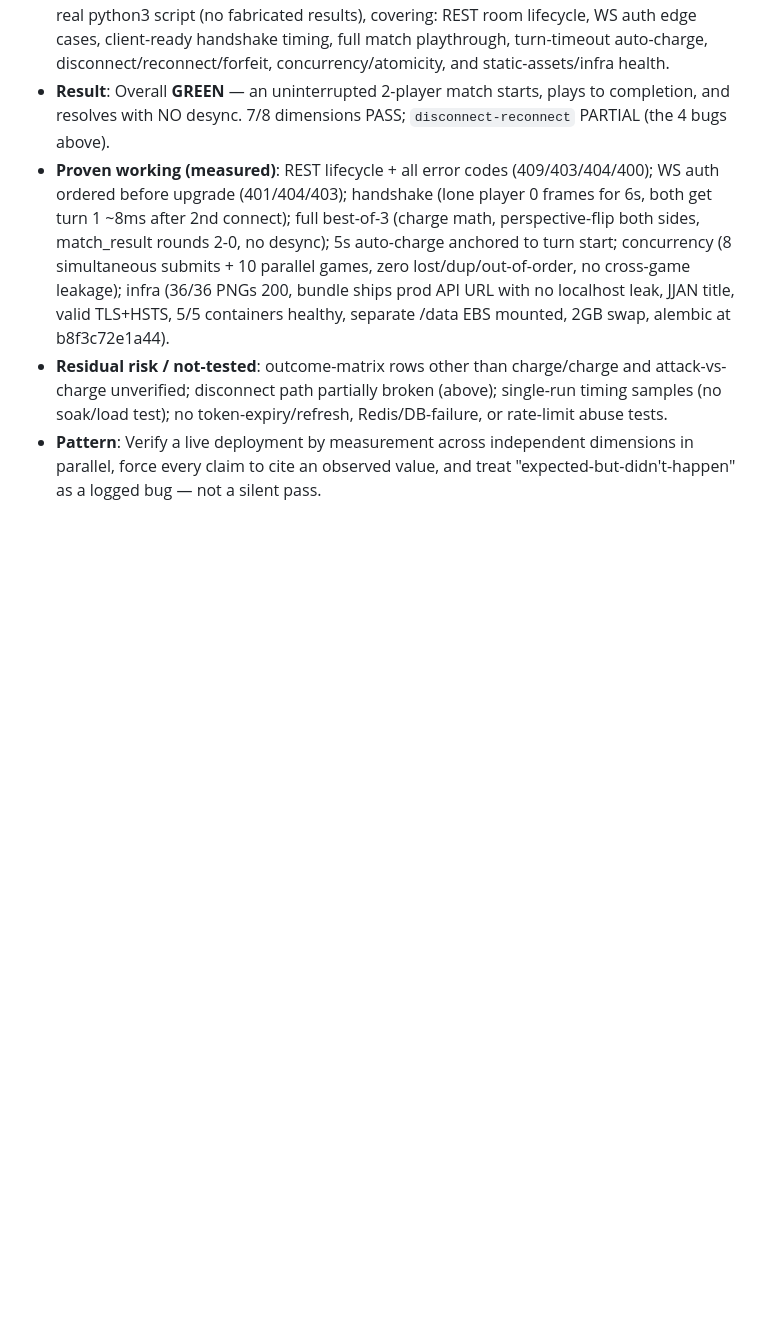
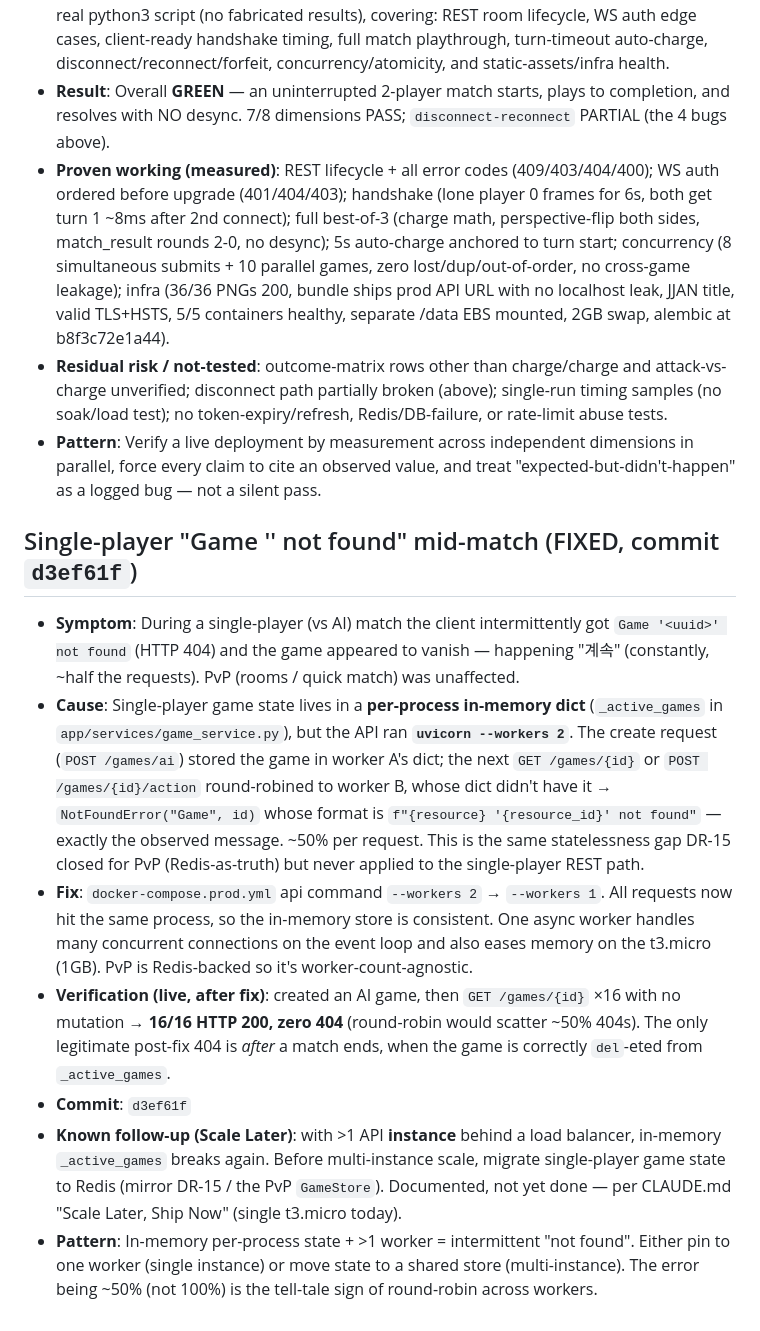
Before and after one commit to Daeseon-AI-Factory/ki-clash, a Markdown page: docs/troubleshooting.md, the part around the change. Drawn GitHub-style; blank space fills up the shorter version.

Commit message:
docs: log single-player Game-not-found fix (2 workers + in-memory state)

```diff
--- a/docs/troubleshooting.md
+++ b/docs/troubleshooting.md
@@ -157,3 +157,13 @@ Format per entry: **Symptom / Cause / Fix / Commit / Pattern**.
 - **Proven working (measured)**: REST lifecycle + all error codes (409/403/404/400); WS auth ordered before upgrade (401/404/403); handshake (lone player 0 frames for 6s, both get turn 1 ~8ms after 2nd connect); full best-of-3 (charge math, perspective-flip both sides, match_result rounds 2-0, no desync); 5s auto-charge anchored to turn start; concurrency (8 simultaneous submits + 10 parallel games, zero lost/dup/out-of-order, no cross-game leakage); infra (36/36 PNGs 200, bundle ships prod API URL with no localhost leak, JJAN title, valid TLS+HSTS, 5/5 containers healthy, separate /data EBS mounted, 2GB swap, alembic at b8f3c72e1a44).
 - **Residual risk / not-tested**: outcome-matrix rows other than charge/charge and attack-vs-charge unverified; disconnect path partially broken (above); single-run timing samples (no soak/load test); no token-expiry/refresh, Redis/DB-failure, or rate-limit abuse tests.
 - **Pattern**: Verify a live deployment by measurement across independent dimensions in parallel, force every claim to cite an observed value, and treat "expected-but-didn't-happen" as a logged bug — not a silent pass.
+
+## Single-player "Game '<id>' not found" mid-match (FIXED, commit `d3ef61f`)
+
+- **Symptom**: During a single-player (vs AI) match the client intermittently got `Game '<uuid>' not found` (HTTP 404) and the game appeared to vanish — happening "계속" (constantly, ~half the requests). PvP (rooms / quick match) was unaffected.
+- **Cause**: Single-player game state lives in a **per-process in-memory dict** (`_active_games` in `app/services/game_service.py`), but the API ran **`uvicorn --workers 2`**. The create request (`POST /games/ai`) stored the game in worker A's dict; the next `GET /games/{id}` or `POST /games/{id}/action` round-robined to worker B, whose dict didn't have it → `NotFoundError("Game", id)` whose format is `f"{resource} '{resource_id}' not found"` — exactly the observed message. ~50% per request. This is the same statelessness gap DR-15 closed for PvP (Redis-as-truth) but never applied to the single-player REST path.
+- **Fix**: `docker-compose.prod.yml` api command `--workers 2` → `--workers 1`. All requests now hit the same process, so the in-memory store is consistent. One async worker handles many concurrent connections on the event loop and also eases memory on the t3.micro (1GB). PvP is Redis-backed so it's worker-count-agnostic.
+- **Verification (live, after fix)**: created an AI game, then `GET /games/{id}` ×16 with no mutation → **16/16 HTTP 200, zero 404** (round-robin would scatter ~50% 404s). The only legitimate post-fix 404 is *after* a match ends, when the game is correctly `del`-eted from `_active_games`.
+- **Commit**: `d3ef61f`
+- **Known follow-up (Scale Later)**: with >1 API **instance** behind a load balancer, in-memory `_active_games` breaks again. Before multi-instance scale, migrate single-player game state to Redis (mirror DR-15 / the PvP `GameStore`). Documented, not yet done — per CLAUDE.md "Scale Later, Ship Now" (single t3.micro today).
+- **Pattern**: In-memory per-process state + >1 worker = intermittent "not found". Either pin to one worker (single instance) or move state to a shared store (multi-instance). The error being ~50% (not 100%) is the tell-tale sign of round-robin across workers.
```
